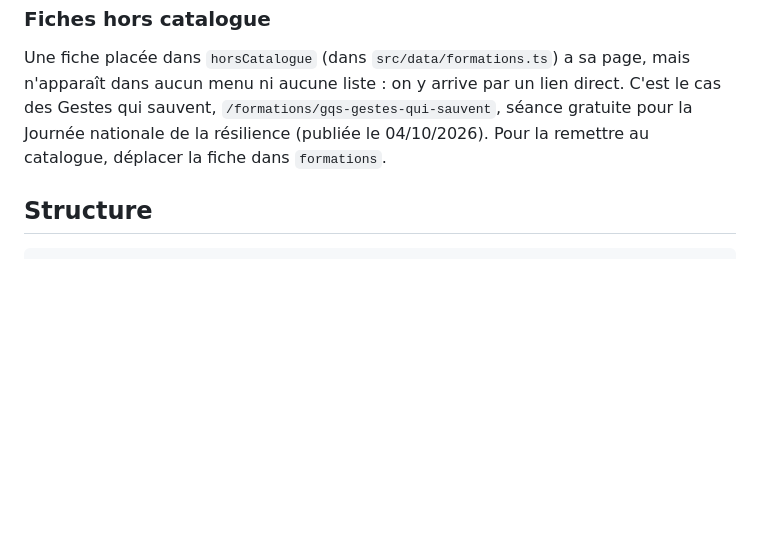
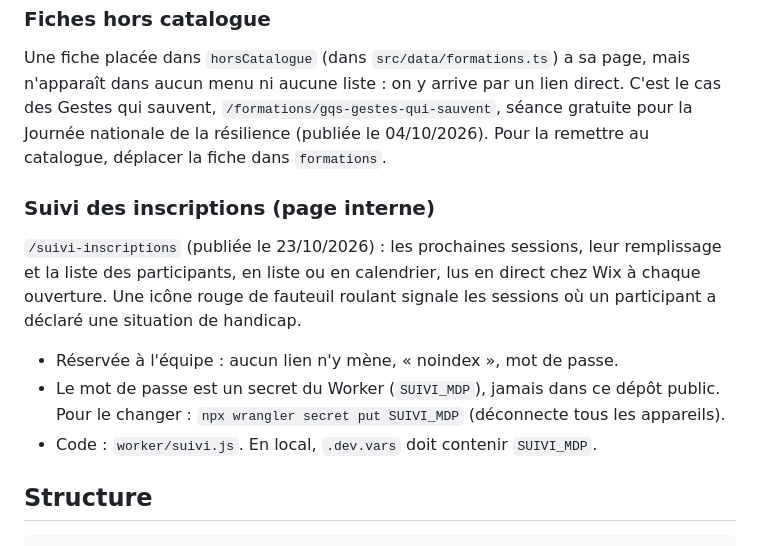
Before and after one commit to nverdot/secourismepourtous, a Markdown page: README.md, the part around the change. GitHub-like rendering; blank space fills up the shorter version.

Commit message:
README : page interne de suivi des inscriptions
Co-Authored-By: Claude Opus 5.5 <noreply@anthropic.com>

````diff
--- a/README.md
+++ b/README.md
@@ -59,6 +59,19 @@ SST 0 (aucun événement SST côté Wix).
 
 Une fiche placée dans `horsCatalogue` (dans `src/data/formations.ts`) a sa page, mais n'apparaît dans aucun menu ni aucune liste : on y arrive par un lien direct. C'est le cas des Gestes qui sauvent, `/formations/gqs-gestes-qui-sauvent`, séance gratuite pour la Journée nationale de la résilience (publiée le 04/10/2026). Pour la remettre au catalogue, déplacer la fiche dans `formations`.
 
+### Suivi des inscriptions (page interne)
+
+`/suivi-inscriptions` (publiée le 23/10/2026) : les prochaines sessions, leur
+remplissage et la liste des participants, en liste ou en calendrier, lus en
+direct chez Wix à chaque ouverture. Une icône rouge de fauteuil roulant signale
+les sessions où un participant a déclaré une situation de handicap.
+
+- Réservée à l'équipe : aucun lien n'y mène, « noindex », mot de passe.
+- Le mot de passe est un secret du Worker (`SUIVI_MDP`), jamais dans ce dépôt
+  public. Pour le changer : `npx wrangler secret put SUIVI_MDP` (déconnecte
+  tous les appareils).
+- Code : `worker/suivi.js`. En local, `.dev.vars` doit contenir `SUIVI_MDP`.
+
 ## Structure
 
 ```
````
